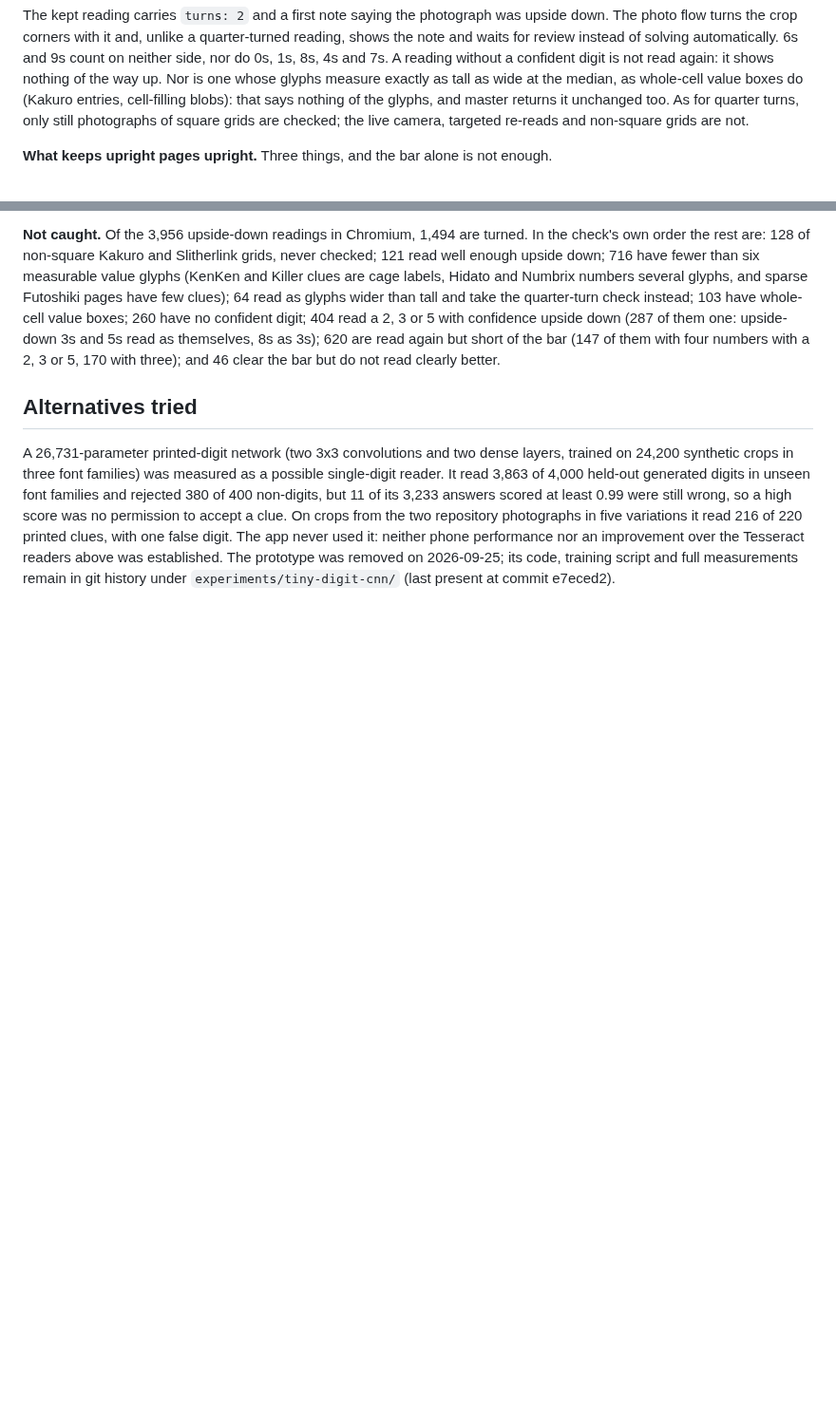
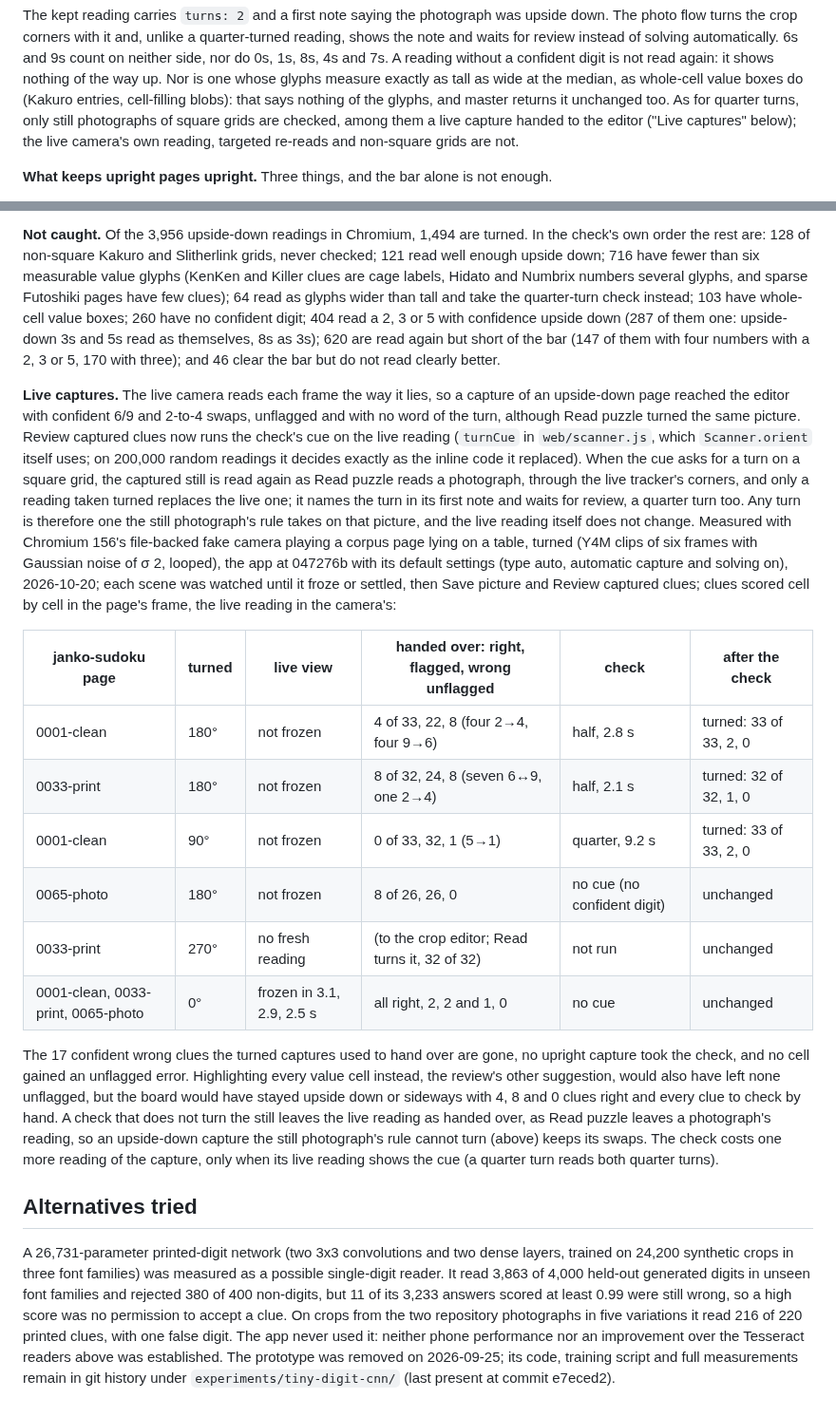
Before and after one commit to senegrom/GridPuzzle, a Markdown page: web/OCR_QUALITY.md, 2 parts joined by grey strips. Shown at 95% size. Drawn GitHub-style; blank space fills up the shorter version.

Commit message:
Record what a capture's orientation check changes on turned and upright live pages
Co-Authored-By: Claude Opus 5.5 (1M context) <noreply@anthropic.com>
Claude-Session: https://claude.ai/code/session_01EqhX78XkrrSfiHzULtaNuY

```diff
--- a/web/OCR_QUALITY.md
+++ b/web/OCR_QUALITY.md
@@ -708,8 +708,9 @@ automatically. 6s and 9s count on neither side, nor do 0s, 1s, 8s,
 nothing of the way up. Nor is one whose glyphs measure exactly as tall as wide
 at the median, as whole-cell value boxes do (Kakuro entries, cell-filling
 blobs): that says nothing of the glyphs, and master returns it unchanged too.
-As for quarter turns, only still photographs of square grids are checked; the
-live camera, targeted re-reads and non-square grids are not.
+As for quarter turns, only still photographs of square grids are checked,
+among them a live capture handed to the editor ("Live captures" below); the
+live camera's own reading, targeted re-reads and non-square grids are not.
 
 **What keeps upright pages upright.** Three things, and the bar alone is not
 enough.
@@ -849,6 +850,44 @@ check instead; 103 have whole-cell value boxes; 260 have no confident digit;
 bar (147 of them with four numbers with a 2, 3 or 5, 170 with three); and 46
 clear the bar but do not read clearly better.
 
+**Live captures.** The live camera reads each frame the way it lies, so a
+capture of an upside-down page reached the editor with confident 6/9 and 2-to-4
+swaps, unflagged and with no word of the turn, although Read puzzle turned the
+same picture. Review captured clues now runs the check's cue on the live
+reading (`turnCue` in `web/scanner.js`, which `Scanner.orient` itself uses; on
+200,000 random readings it decides exactly as the inline code it replaced).
+When the cue asks for a turn on a square grid, the captured still is read
+again as Read puzzle reads a photograph, through the live tracker's corners,
+and only a reading taken turned replaces the live one; it names the turn in its
+first note and waits for review, a quarter turn too. Any turn is therefore one
+the still photograph's rule takes on that picture, and the live reading itself
+does not change. Measured with Chromium 156's file-backed fake camera playing
+a corpus page lying on a table, turned (Y4M clips of six frames with Gaussian
+noise of σ 2, looped), the app at 047276b with its default settings (type
+auto, automatic capture and solving on), 2026-10-20; each scene was watched
+until it froze or settled, then Save picture and Review captured clues; clues
+scored cell by cell in the page's frame, the live reading in the camera's:
+
+| janko-sudoku page | turned | live view | handed over: right, flagged, wrong unflagged | check | after the check |
+|---|---|---|---|---|---|
+| 0001-clean | 180° | not frozen | 4 of 33, 22, 8 (four 2→4, four 9→6) | half, 2.8 s | turned: 33 of 33, 2, 0 |
+| 0033-print | 180° | not frozen | 8 of 32, 24, 8 (seven 6↔9, one 2→4) | half, 2.1 s | turned: 32 of 32, 1, 0 |
+| 0001-clean | 90° | not frozen | 0 of 33, 32, 1 (5→1) | quarter, 9.2 s | turned: 33 of 33, 2, 0 |
+| 0065-photo | 180° | not frozen | 8 of 26, 26, 0 | no cue (no confident digit) | unchanged |
+| 0033-print | 270° | no fresh reading | (to the crop editor; Read turns it, 32 of 32) | not run | unchanged |
+| 0001-clean, 0033-print, 0065-photo | 0° | frozen in 3.1, 2.9, 2.5 s | all right, 2, 2 and 1, 0 | no cue | unchanged |
+
+The 17 confident wrong clues the turned captures used to hand over are gone,
+no upright capture took the check, and no cell gained an unflagged error.
+Highlighting every value cell instead, the review's other suggestion, would
+also have left none unflagged, but the board would have stayed upside down or
+sideways with 4, 8 and 0 clues right and every clue to check by hand. A check
+that does not turn the still leaves the live reading as handed over, as Read
+puzzle leaves a photograph's reading, so an upside-down capture the still
+photograph's rule cannot turn (above) keeps its swaps. The check costs one more
+reading of the capture, only when its live reading shows the cue (a quarter
+turn reads both quarter turns).
+
 ## Alternatives tried
 
 A 26,731-parameter printed-digit network (two 3x3 convolutions and two dense
```
